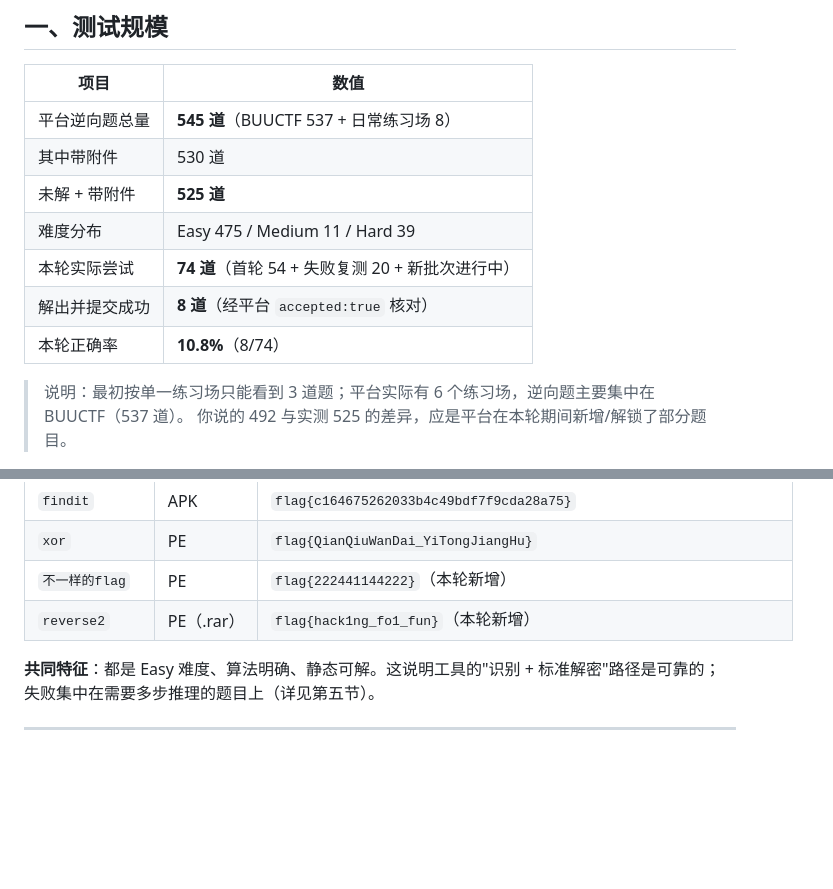
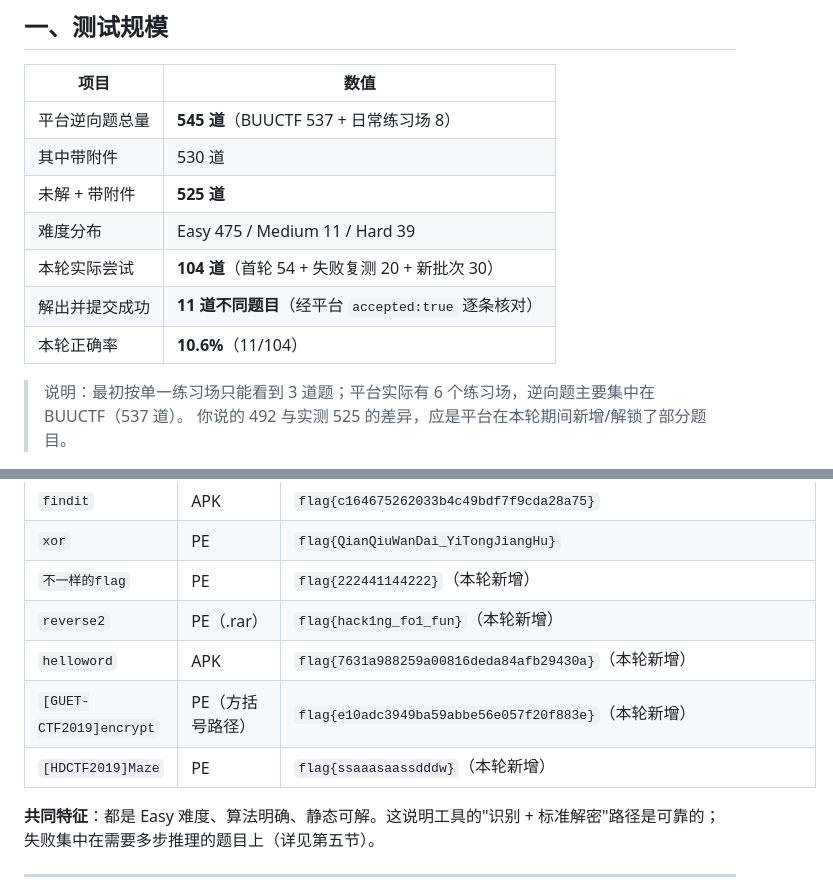
Before and after one commit to ip2867/ctf-re-tool, a Markdown page: AUTOTEST-REPORT.md, 2 parts joined by grey strips. Rendered like a GitHub page; blank space fills up the shorter version.

```diff
--- a/AUTOTEST-REPORT.md
+++ b/AUTOTEST-REPORT.md
@@ -96,9 +100,9 @@
 | 其中带附件 | 530 道 |
 | 未解 + 带附件 | **525 道** |
 | 难度分布 | Easy 475 / Medium 11 / Hard 39 |
-| 本轮实际尝试 | **74 道**（首轮 54 + 失败复测 20 + 新批次进行中） |
-| 解出并提交成功 | **8 道**（经平台 `accepted:true` 核对） |
-| 本轮正确率 | **10.8%**（8/74） |
+| 本轮实际尝试 | **104 道**（首轮 54 + 失败复测 20 + 新批次 30） |
+| 解出并提交成功 | **11 道不同题目**（经平台 `accepted:true` 逐条核对） |
+| 本轮正确率 | **10.6%**（11/104） |
 
 > 说明：最初按单一练习场只能看到 3 道题；平台实际有 6 个练习场，逆向题主要集中在 BUUCTF（537 道）。
 > 你说的 492 与实测 525 的差异，应是平台在本轮期间新增/解锁了部分题目。
@@ -117,6 +121,9 @@
 | `xor` | PE | `flag{QianQiuWanDai_YiTongJiangHu}` |
 | `不一样的flag` | PE | `flag{222441144222}`（本轮新增） |
 | `reverse2` | PE（.rar） | `flag{hack1ng_fo1_fun}`（本轮新增） |
+| `helloword` | APK | `flag{7631a988259a00816deda84afb29430a}`（本轮新增） |
+| `[GUET-CTF2019]encrypt` | PE（方括号路径） | `flag{e10adc3949ba59abbe56e057f20f883e}`（本轮新增） |
+| `[HDCTF2019]Maze` | PE | `flag{ssaaasaassdddw}`（本轮新增） |
 
 **共同特征**：都是 Easy 难度、算法明确、静态可解。这说明工具的"识别 + 标准解密"路径是可靠的；
 失败集中在需要多步推理的题目上（详见第五节）。
```
Also changed, not shown: other parts of AUTOTEST-REPORT.md (+20 -12 lines).
